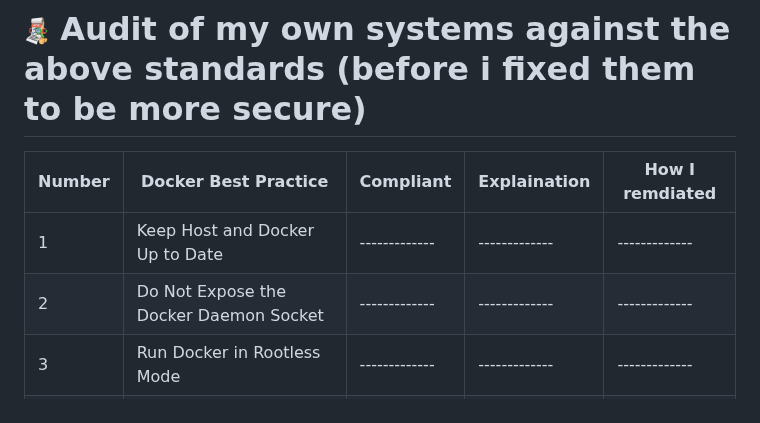
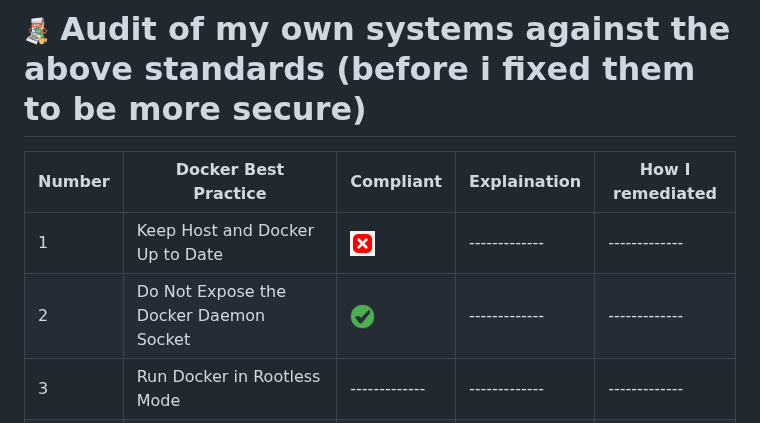
Before and after one commit to The-Bunce/HomeLab-Journey, a Markdown page: Docker/Docker-security/Docker Audit.md, the part around the change. Drawn GitHub-style; pictures changed too: Images/Docker-Images/no.png (added), Images/Docker-Images/yes.png (added).

Commit message:
Added Images for audit tick and a cross then test fitted them

```diff
--- a/Docker/Docker-security/Docker Audit.md
+++ b/Docker/Docker-security/Docker Audit.md
@@ -32,10 +32,10 @@
 
 # <img src="/Images/Docker-Images/Audit.png" width="25" height="25" /> Audit of my own systems against the above standards (before i fixed them to be more secure)
 
-| Number | Docker Best Practice | Compliant | Explaination | How I remdiated |
+| Number | Docker Best Practice | Compliant | Explaination | How I remediated |
 |----------|-------------|-------------|-------------|-------------|
-| 1 |Keep Host and Docker Up to Date|-------------|-------------|-------------|
-| 2 |Do Not Expose the Docker Daemon Socket|-------------|-------------|-------------|
+| 1 |Keep Host and Docker Up to Date|<img src="/Images/Docker-Images/no.png" width="25" height="25" />|-------------|-------------|
+| 2 |Do Not Expose the Docker Daemon Socket|<img src="/Images/Docker-Images/yes.png" width="25" height="25" />|-------------|-------------|
 | 3 |Run Docker in Rootless Mode|-------------|-------------|-------------|
 | 4 |Avoid Privileged Containers|-------------|-------------|-------------|
 | 5 |Limit Container Resources|-------------|-------------|-------------|
```
